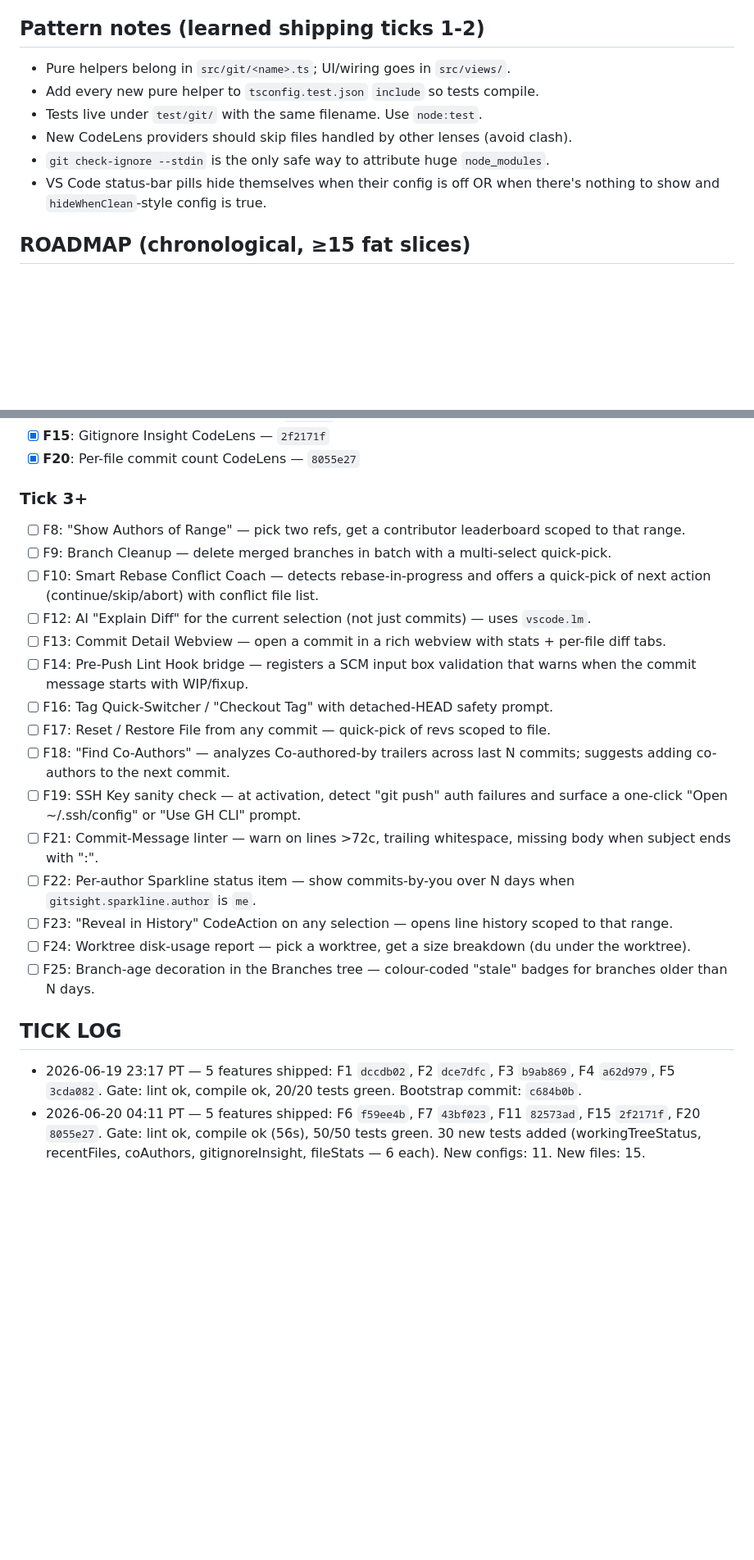
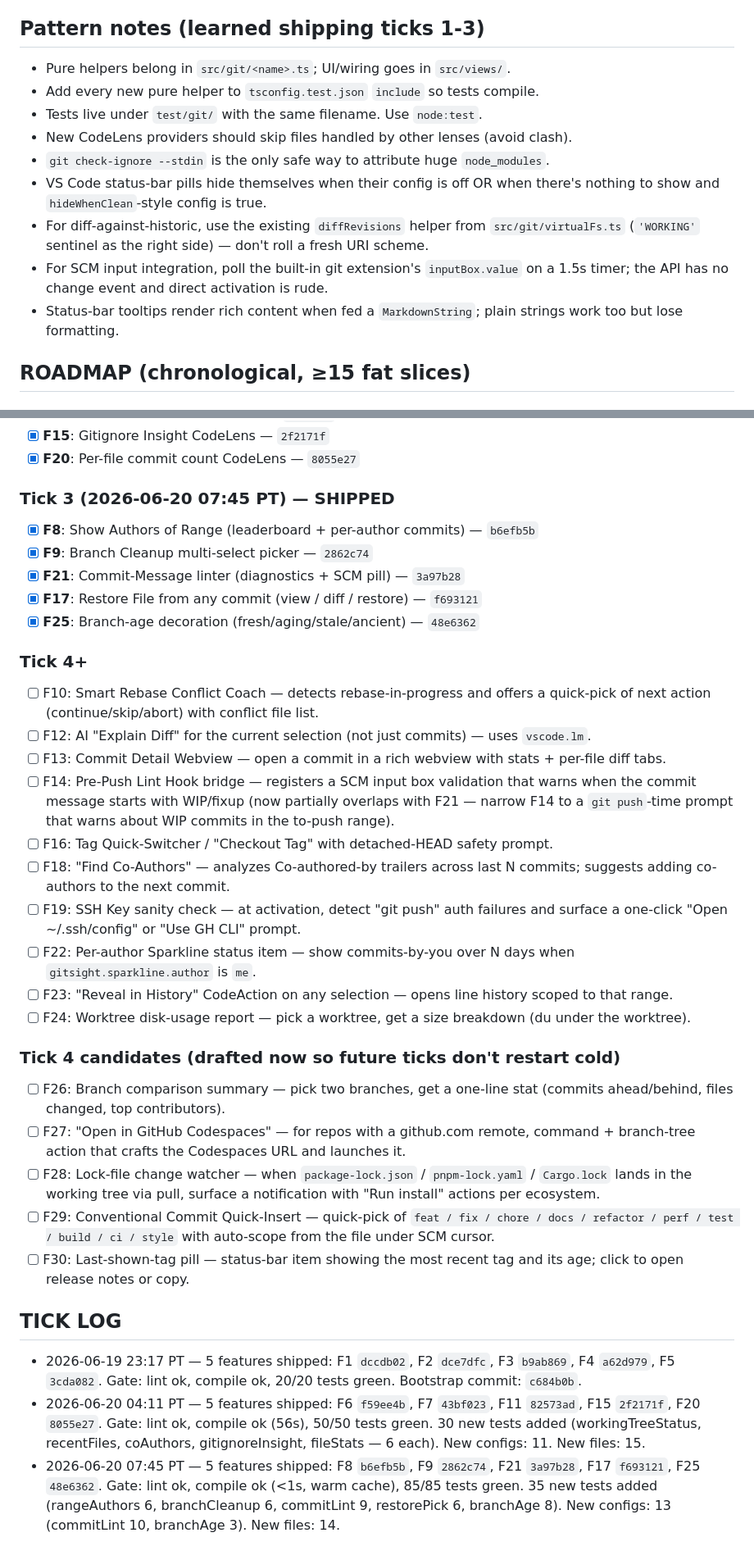
Before and after one commit to Sanjays2402/gitsight, a Markdown page: .cron-state/STATE.md, 2 parts joined by grey strips. Shown at 82% size. Drawn GitHub-style; blank space fills up the shorter version.

Commit message:
chore(cron): tick 3 log — 5 features shipped, 35 new tests
Tick 3 (2026-06-20 07:45 PT) shipped:

  F8  b6efb5b — Show Authors of Range (leaderboard + per-author commits)
  F9  2862c74 — Branch Cleanup multi-select picker
  F21 3a97b28 — Commit-Message linter (diagnostics + SCM pill)
  F17 f693121 — Restore File from any commit (view / diff / restore)
  F25 48e6362 — Branch-age decoration (fresh/aging/stale/ancient)

Gate: lint clean, compile clean (<1s warm), 85/85 tests green (+35).
New: 9 src files, 5 test files, 13 config keys, 4 commands.

```diff
--- a/.cron-state/STATE.md
+++ b/.cron-state/STATE.md
@@ -16,7 +16,7 @@
 - Host detection in `git/hostDetect.ts`: GitHub / Azure DevOps / GitLab / Bitbucket.
 - `package.json` 866 lines, 70+ commands, three keybindings, configurable.
 
-## Pattern notes (learned shipping ticks 1-2)
+## Pattern notes (learned shipping ticks 1-3)
 
 - Pure helpers belong in `src/git/<name>.ts`; UI/wiring goes in `src/views/`.
 - Add every new pure helper to `tsconfig.test.json` `include` so tests compile.
@@ -25,6 +25,11 @@
 - `git check-ignore --stdin` is the only safe way to attribute huge `node_modules`.
 - VS Code status-bar pills hide themselves when their config is off OR when
   there's nothing to show and `hideWhenClean`-style config is true.
+- For diff-against-historic, use the existing `diffRevisions` helper from
+  `src/git/virtualFs.ts` (`'WORKING'` sentinel as the right side) — don't roll a fresh URI scheme.
+- For SCM input integration, poll the built-in git extension's `inputBox.value`
+  on a 1.5s timer; the API has no change event and direct activation is rude.
+- Status-bar tooltips render rich content when fed a `MarkdownString`; plain strings work too but lose formatting.
 
 ## ROADMAP (chronological, ≥15 fat slices)
 
@@ -42,24 +47,34 @@
 - [x] **F15**: Gitignore Insight CodeLens — `2f2171f`
 - [x] **F20**: Per-file commit count CodeLens — `8055e27`
 
-### Tick 3+
-- [ ] F8: "Show Authors of Range" — pick two refs, get a contributor leaderboard scoped to that range.
-- [ ] F9: Branch Cleanup — delete merged branches in batch with a multi-select quick-pick.
+### Tick 3 (2026-06-20 07:45 PT) — SHIPPED
+- [x] **F8**: Show Authors of Range (leaderboard + per-author commits) — `b6efb5b`
+- [x] **F9**: Branch Cleanup multi-select picker — `2862c74`
+- [x] **F21**: Commit-Message linter (diagnostics + SCM pill) — `3a97b28`
+- [x] **F17**: Restore File from any commit (view / diff / restore) — `f693121`
+- [x] **F25**: Branch-age decoration (fresh/aging/stale/ancient) — `48e6362`
+
+### Tick 4+
 - [ ] F10: Smart Rebase Conflict Coach — detects rebase-in-progress and offers a quick-pick of next action (continue/skip/abort) with conflict file list.
 - [ ] F12: AI "Explain Diff" for the current selection (not just commits) — uses `vscode.lm`.
 - [ ] F13: Commit Detail Webview — open a commit in a rich webview with stats + per-file diff tabs.
-- [ ] F14: Pre-Push Lint Hook bridge — registers a SCM input box validation that warns when the commit message starts with WIP/fixup.
+- [ ] F14: Pre-Push Lint Hook bridge — registers a SCM input box validation that warns when the commit message starts with WIP/fixup (now partially overlaps with F21 — narrow F14 to a `git push`-time prompt that warns about WIP commits in the to-push range).
 - [ ] F16: Tag Quick-Switcher / "Checkout Tag" with detached-HEAD safety prompt.
-- [ ] F17: Reset / Restore File from any commit — quick-pick of revs scoped to file.
 - [ ] F18: "Find Co-Authors" — analyzes Co-authored-by trailers across last N commits; suggests adding co-authors to the next commit.
 - [ ] F19: SSH Key sanity check — at activation, detect "git push" auth failures and surface a one-click "Open ~/.ssh/config" or "Use GH CLI" prompt.
-- [ ] F21: Commit-Message linter — warn on lines >72c, trailing whitespace, missing body when subject ends with ":".
 - [ ] F22: Per-author Sparkline status item — show commits-by-you over N days when `gitsight.sparkline.author` is `me`.
 - [ ] F23: "Reveal in History" CodeAction on any selection — opens line history scoped to that range.
 - [ ] F24: Worktree disk-usage report — pick a worktree, get a size breakdown (du under the worktree).
-- [ ] F25: Branch-age decoration in the Branches tree — colour-coded "stale" badges for branches older than N days.
+
+### Tick 4 candidates (drafted now so future ticks don't restart cold)
+- [ ] F26: Branch comparison summary — pick two branches, get a one-line stat (commits ahead/behind, files changed, top contributors).
+- [ ] F27: "Open in GitHub Codespaces" — for repos with a github.com remote, command + branch-tree action that crafts the Codespaces URL and launches it.
+- [ ] F28: Lock-file change watcher — when `package-lock.json` / `pnpm-lock.yaml` / `Cargo.lock` lands in the working tree via pull, surface a notification with "Run install" actions per ecosystem.
+- [ ] F29: Conventional Commit Quick-Insert — quick-pick of `feat / fix / chore / docs / refactor / perf / test / build / ci / style` with auto-scope from the file under SCM cursor.
+- [ ] F30: Last-shown-tag pill — status-bar item showing the most recent tag and its age; click to open release notes or copy.
 
 ## TICK LOG
 
 - 2026-06-19 23:17 PT — 5 features shipped: F1 `dccdb02`, F2 `dce7dfc`, F3 `b9ab869`, F4 `a62d979`, F5 `3cda082`. Gate: lint ok, compile ok, 20/20 tests green. Bootstrap commit: `c684b0b`.
 - 2026-06-20 04:11 PT — 5 features shipped: F6 `f59ee4b`, F7 `43bf023`, F11 `82573ad`, F15 `2f2171f`, F20 `8055e27`. Gate: lint ok, compile ok (56s), 50/50 tests green. 30 new tests added (workingTreeStatus, recentFiles, coAuthors, gitignoreInsight, fileStats — 6 each). New configs: 11. New files: 15.
+- 2026-06-20 07:45 PT — 5 features shipped: F8 `b6efb5b`, F9 `2862c74`, F21 `3a97b28`, F17 `f693121`, F25 `48e6362`. Gate: lint ok, compile ok (<1s, warm cache), 85/85 tests green. 35 new tests added (rangeAuthors 6, branchCleanup 6, commitLint 9, restorePick 6, branchAge 8). New configs: 13 (commitLint 10, branchAge 3). New files: 14.
```
